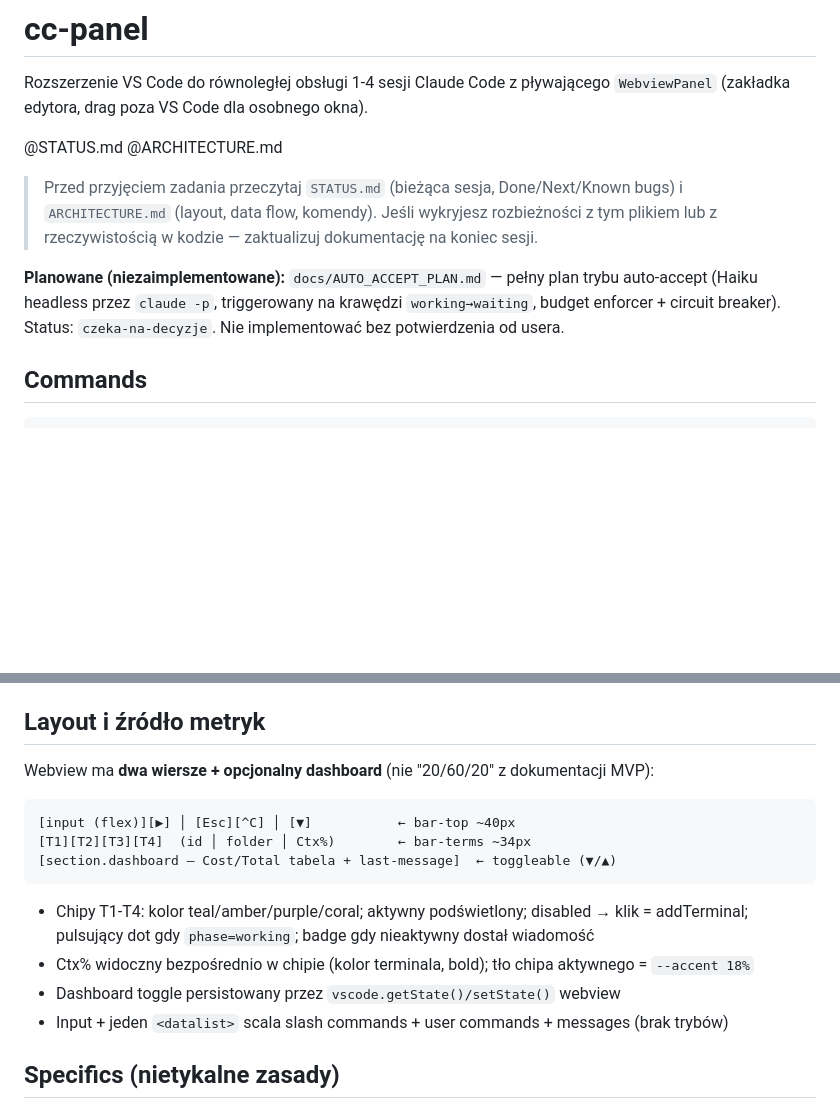
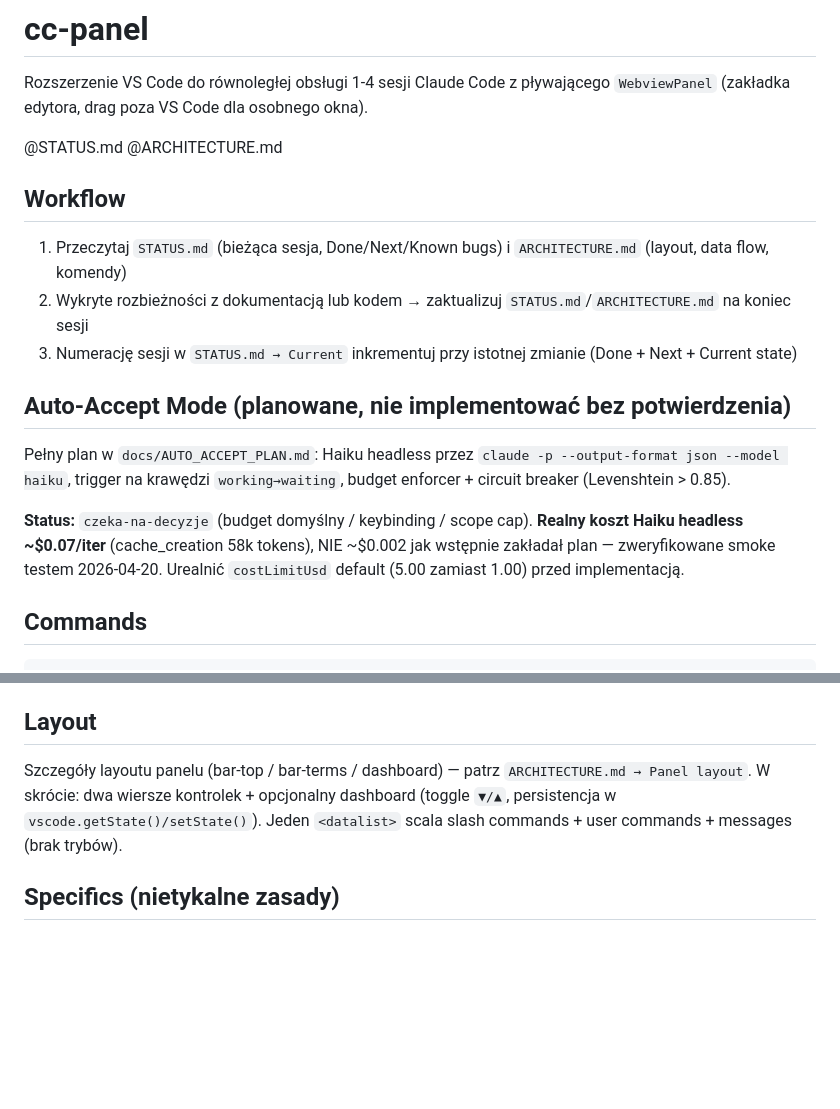
Before and after one commit to tftdatascientist/cc-panel, a Markdown page: CLAUDE.md, 2 parts joined by grey strips. GitHub-like rendering; blank space fills up the shorter version.

Commit message:
docs: CLAUDE.md — explicit Workflow, Auto-Accept sekcja z realnym kosztem Haiku
- blockquote → sekcja ## Workflow (3 numerowane kroki)
- notka Planowane → ## Auto-Accept Mode z empirycznym $0.07/iter (smoke test 2026-04-20, cache_creation 58k tokens)
- duplikat "Layout i źródło metryk" → pointer do ARCHITECTURE.md (dedup 9 linii)

Co-Authored-By: Claude Opus 4.7 <noreply@anthropic.com>

````diff
--- a/CLAUDE.md
+++ b/CLAUDE.md
@@ -9,9 +9,17 @@ Rozszerzenie VS Code do równoległej obsługi 1-4 sesji Claude Code z pływają
 @STATUS.md
 @ARCHITECTURE.md
 
-> Przed przyjęciem zadania przeczytaj `STATUS.md` (bieżąca sesja, Done/Next/Known bugs) i `ARCHITECTURE.md` (layout, data flow, komendy). Jeśli wykryjesz rozbieżności z tym plikiem lub z rzeczywistością w kodzie — zaktualizuj dokumentację na koniec sesji.
+## Workflow
 
-**Planowane (niezaimplementowane):** `docs/AUTO_ACCEPT_PLAN.md` — pełny plan trybu auto-accept (Haiku headless przez `claude -p`, triggerowany na krawędzi `working→waiting`, budget enforcer + circuit breaker). Status: `czeka-na-decyzje`. Nie implementować bez potwierdzenia od usera.
+1. Przeczytaj `STATUS.md` (bieżąca sesja, Done/Next/Known bugs) i `ARCHITECTURE.md` (layout, data flow, komendy)
+2. Wykryte rozbieżności z dokumentacją lub kodem → zaktualizuj `STATUS.md`/`ARCHITECTURE.md` na koniec sesji
+3. Numerację sesji w `STATUS.md → Current` inkrementuj przy istotnej zmianie (Done + Next + Current state)
+
+## Auto-Accept Mode (planowane, nie implementować bez potwierdzenia)
+
+Pełny plan w `docs/AUTO_ACCEPT_PLAN.md`: Haiku headless przez `claude -p --output-format json --model haiku`, trigger na krawędzi `working→waiting`, budget enforcer + circuit breaker (Levenshtein > 0.85).
+
+**Status:** `czeka-na-decyzje` (budget domyślny / keybinding / scope cap). **Realny koszt Haiku headless ~$0.07/iter** (cache_creation 58k tokens), NIE ~$0.002 jak wstępnie zakładał plan — zweryfikowane smoke testem 2026-04-20. Urealnić `costLimitUsd` default (5.00 zamiast 1.00) przed implementacją.
 
 ## Commands
 
@@ -58,18 +66,9 @@ Brak test runnera w repo — nie ma `npm test`. Weryfikacja przez `compile-types
 - `resources/hooks/` — `statusline.js` (chain-capable, liczy ctx_pct, merge z prev state), `userpromptsubmit.js` (phase=working + transcript_path), `stop.js` (phase=waiting + last_message z JSONL)
 - `resources/webview/` — `index.html` (bar-top input+▶+Esc+^C+▼ / bar-terms chipy T1-T4 / dashboard section), `styles.css`, `main.js`
 
-## Layout i źródło metryk
+## Layout
 
-Webview ma **dwa wiersze + opcjonalny dashboard** (nie "20/60/20" z dokumentacji MVP):
-```
-[input (flex)][▶] │ [Esc][^C] │ [▼]           ← bar-top ~40px
-[T1][T2][T3][T4]  (id │ folder │ Ctx%)        ← bar-terms ~34px
-[section.dashboard — Cost/Total tabela + last-message]  ← toggleable (▼/▲)
-```
-- Chipy T1-T4: kolor teal/amber/purple/coral; aktywny podświetlony; disabled → klik = addTerminal; pulsujący dot gdy `phase=working`; badge gdy nieaktywny dostał wiadomość
-- Ctx% widoczny bezpośrednio w chipie (kolor terminala, bold); tło chipa aktywnego = `--accent 18%`
-- Dashboard toggle persistowany przez `vscode.getState()/setState()` webview
-- Input + jeden `<datalist>` scala slash commands + user commands + messages (brak trybów)
+Szczegóły layoutu panelu (bar-top / bar-terms / dashboard) — patrz `ARCHITECTURE.md → Panel layout`. W skrócie: dwa wiersze kontrolek + opcjonalny dashboard (toggle `▼/▲`, persistencja w `vscode.getState()/setState()`). Jeden `<datalist>` scala slash commands + user commands + messages (brak trybów).
 
 ## Specifics (nietykalne zasady)
 
````
